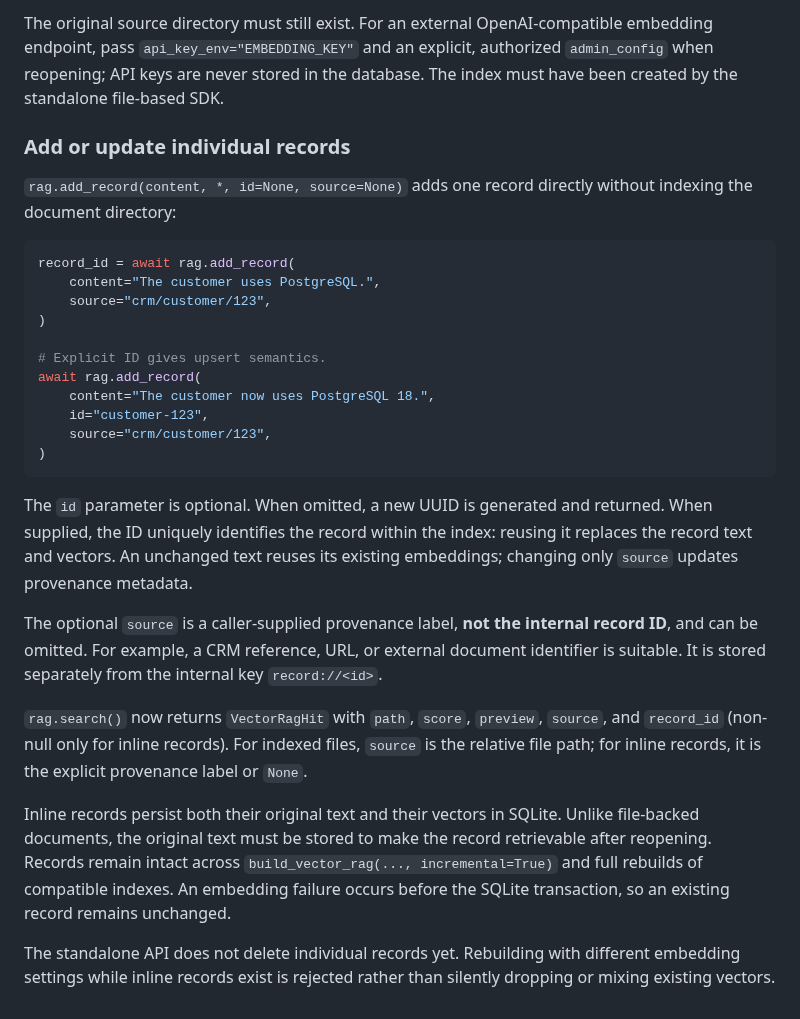
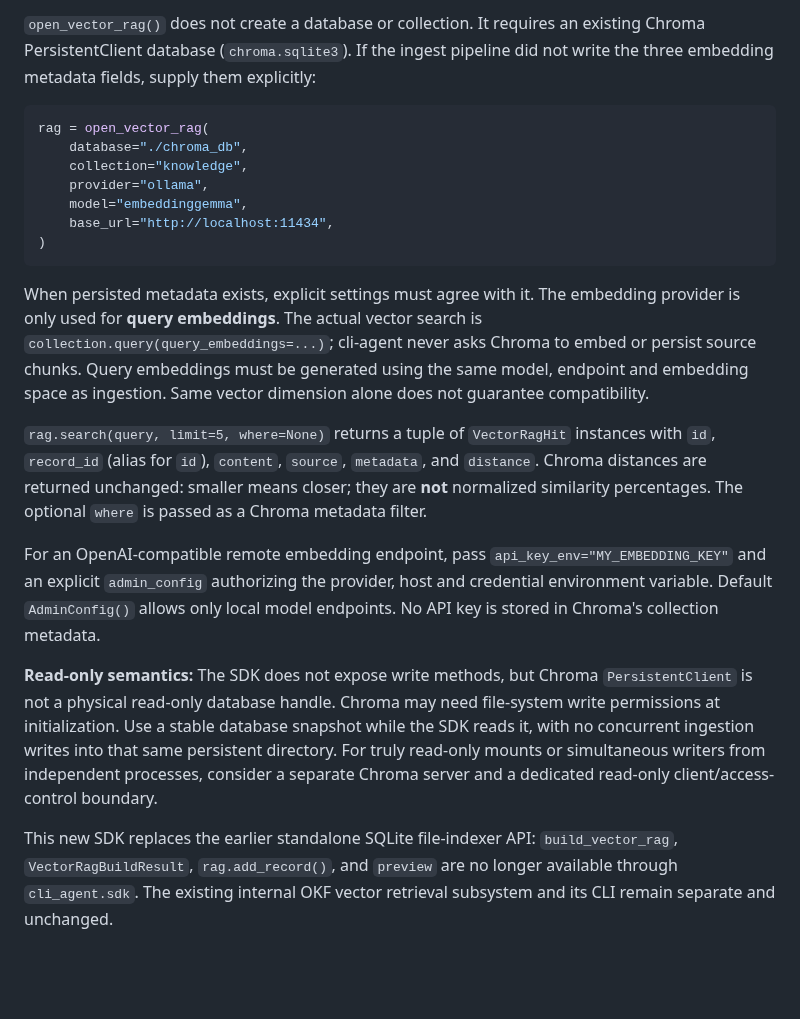
Before and after one commit to sHuewe/cli-agent, a Markdown page: docs/python-sdk.md, the part around one of its changes. Rendered like a GitHub page; blank space fills up the shorter version.

Commit message:
docs(sdk): document external Chroma ingestion and read-only search API

````diff
--- a/docs/python-sdk.md
+++ b/docs/python-sdk.md
@@ -561,51 +538,49 @@ hits = await rag.search("How do I authenticate?", limit=5)
 ```
 
-The original source directory must still exist. For an external OpenAI-compatible
-embedding endpoint, pass `api_key_env="EMBEDDING_KEY"` and an explicit,
-authorized `admin_config` when reopening; API keys are never stored in
-the database. The index must have been created by the standalone file-based SDK.
-
-### Add or update individual records
-
-`rag.add_record(content, *, id=None, source=None)` adds one record directly
-without indexing the document directory:
+`open_vector_rag()` does not create a database or collection. It requires
+an existing Chroma PersistentClient database (`chroma.sqlite3`).
+If the ingest pipeline did not write the three embedding metadata fields,
+supply them explicitly:
 
 ```python
-record_id = await rag.add_record(
-    content="The customer uses PostgreSQL.",
-    source="crm/customer/123",
-)
-
-# Explicit ID gives upsert semantics.
-await rag.add_record(
-    content="The customer now uses PostgreSQL 18.",
-    id="customer-123",
-    source="crm/customer/123",
+rag = open_vector_rag(
+    database="./chroma_db",
+    collection="knowledge",
+    provider="ollama",
+    model="embeddinggemma",
+    base_url="http://localhost:11434",
 )
 ```
 
-The `id` parameter is optional. When omitted, a new UUID is generated and
-returned. When supplied, the ID uniquely identifies the record within the index:
-reusing it replaces the record text and vectors. An unchanged text reuses its
-existing embeddings; changing only `source` updates provenance metadata.
+When persisted metadata exists, explicit settings must agree with it. The
+embedding provider is only used for **query embeddings**. The actual vector
+search is `collection.query(query_embeddings=...)`; cli-agent never asks
+Chroma to embed or persist source chunks. Query embeddings must be generated
+using the same model, endpoint and embedding space as ingestion. Same vector
+dimension alone does not guarantee compatibility.
 
-The optional `source` is a caller-supplied provenance label, **not the
-internal record ID**, and can be omitted. For example, a CRM reference, URL,
-or external document identifier is suitable. It is stored separately from
-the internal key `record://<id>`.
+`rag.search(query, limit=5, where=None)` returns a tuple of `VectorRagHit`
+instances with `id`, `record_id` (alias for `id`), `content`, `source`,
+`metadata`, and `distance`. Chroma distances are returned unchanged:
+smaller means closer; they are **not** normalized similarity percentages.
+The optional `where` is passed as a Chroma metadata filter.
 
-`rag.search()` now returns `VectorRagHit` with `path`, `score`,
-`preview`, `source`, and `record_id` (non-null only for inline records).
-For indexed files, `source` is the relative file path; for inline records,
-it is the explicit provenance label or `None`.
+For an OpenAI-compatible remote embedding endpoint, pass
+`api_key_env="MY_EMBEDDING_KEY"` and an explicit `admin_config`
+authorizing the provider, host and credential environment variable. Default
+`AdminConfig()` allows only local model endpoints. No API key is stored
+in Chroma's collection metadata.
 
-Inline records persist both their original text and their vectors in SQLite.
-Unlike file-backed documents, the original text must be stored to make the
-record retrievable after reopening. Records remain intact across
-`build_vector_rag(..., incremental=True)` and full rebuilds of compatible
-indexes. An embedding failure occurs before the SQLite transaction, so an
-existing record remains unchanged.
+**Read-only semantics:** The SDK does not expose write methods, but Chroma
+`PersistentClient` is not a physical read-only database handle. Chroma may
+need file-system write permissions at initialization. Use a stable database
+snapshot while the SDK reads it, with no concurrent ingestion writes into
+that same persistent directory. For truly read-only mounts or simultaneous
+writers from independent processes, consider a separate Chroma server and
+a dedicated read-only client/access-control boundary.
 
-The standalone API does not delete individual records yet. Rebuilding with
-different embedding settings while inline records exist is rejected rather
-than silently dropping or mixing existing vectors.
+This new SDK replaces the earlier standalone SQLite file-indexer API:
+`build_vector_rag`, `VectorRagBuildResult`, `rag.add_record()`,
+and `preview` are no longer available through `cli_agent.sdk`.
+The existing internal OKF vector retrieval subsystem and its CLI remain
+separate and unchanged.
````
Also changed, not shown: other parts of docs/python-sdk.md (+56 -79 lines).
